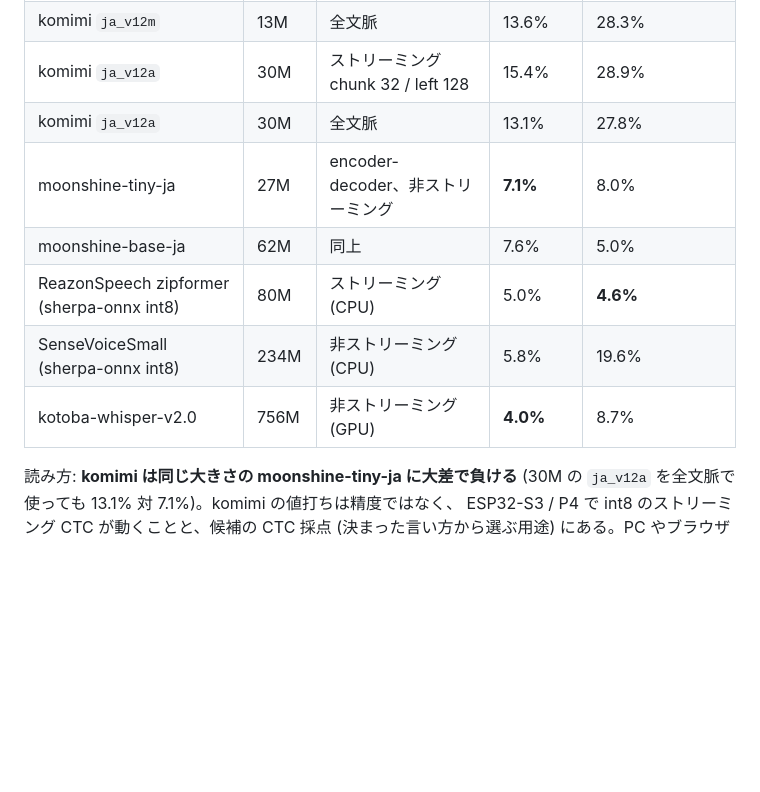
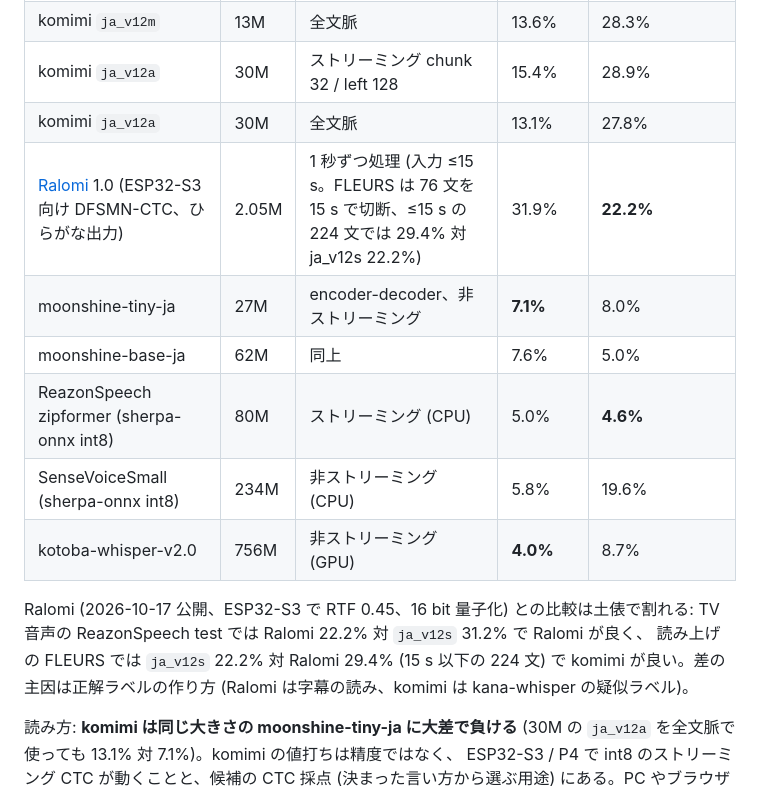
Before and after one commit to genai-craft/komimi, a Markdown page: models/README.md, the part around the change. Rendered like a GitHub page; blank space fills up the shorter version.

Commit message:
models/README: Ralomi (ESP32-S3 向け 2.05M) との同条件比較を追加 (TV 音声では負け、読み上げでは勝ち、ラベルの流儀の差)
Co-Authored-By: Claude Fable 5.1 <noreply@anthropic.com>

```diff
--- a/models/README.md
+++ b/models/README.md
@@ -22,11 +22,15 @@
 | komimi `ja_v12m` | 13M | 全文脈 | 13.6% | 28.3% |
 | komimi `ja_v12a` | 30M | ストリーミング chunk 32 / left 128 | 15.4% | 28.9% |
 | komimi `ja_v12a` | 30M | 全文脈 | 13.1% | 27.8% |
+| [Ralomi](https://huggingface.co/ayousanz/ralomi) 1.0 (ESP32-S3 向け DFSMN-CTC、ひらがな出力) | 2.05M | 1 秒ずつ処理 (入力 ≤15 s。FLEURS は 76 文を 15 s で切断、≤15 s の 224 文では 29.4% 対 ja_v12s 22.2%) | 31.9% | **22.2%** |
 | moonshine-tiny-ja | 27M | encoder-decoder、非ストリーミング | **7.1%** | 8.0% |
 | moonshine-base-ja | 62M | 同上 | 7.6% | 5.0% |
 | ReazonSpeech zipformer (sherpa-onnx int8) | 80M | ストリーミング (CPU) | 5.0% | **4.6%** |
 | SenseVoiceSmall (sherpa-onnx int8) | 234M | 非ストリーミング (CPU) | 5.8% | 19.6% |
 | kotoba-whisper-v2.0 | 756M | 非ストリーミング (GPU) | **4.0%** | 8.7% |
+
+Ralomi (2026-10-17 公開、ESP32-S3 で RTF 0.45、16 bit 量子化) との比較は土俵で割れる: TV 音声の ReazonSpeech test では Ralomi 22.2% 対 `ja_v12s` 31.2% で Ralomi が良く、
+読み上げの FLEURS では `ja_v12s` 22.2% 対 Ralomi 29.4% (15 s 以下の 224 文) で komimi が良い。差の主因は正解ラベルの作り方 (Ralomi は字幕の読み、komimi は kana-whisper の疑似ラベル)。
 
 読み方: **komimi は同じ大きさの moonshine-tiny-ja に大差で負ける** (30M の `ja_v12a` を全文脈で使っても 13.1% 対 7.1%)。komimi の値打ちは精度ではなく、
 ESP32-S3 / P4 で int8 のストリーミング CTC が動くことと、候補の CTC 採点 (決まった言い方から選ぶ用途) にある。PC やブラウザで自由認識の精度が要るなら
```
